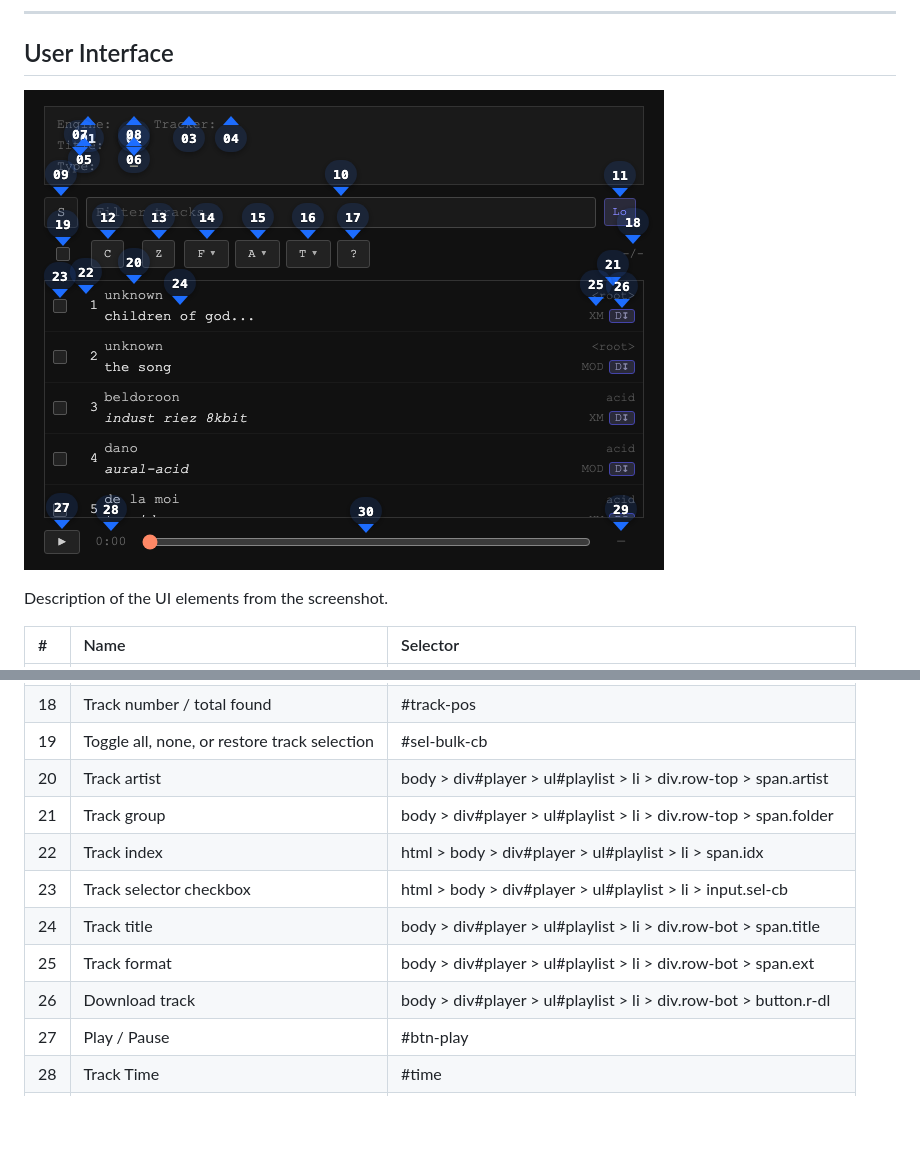
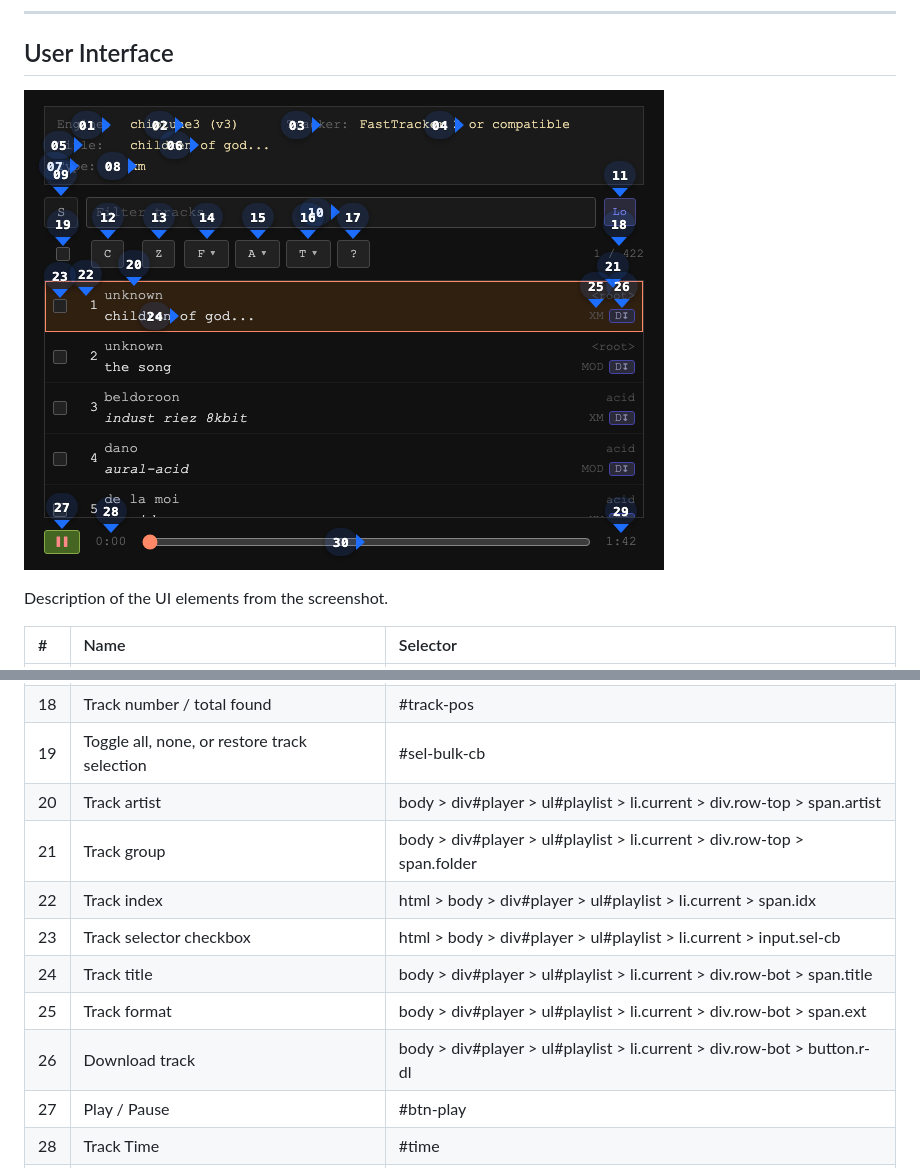
Before and after one commit to mike-seger/retro-tracker-players, a Markdown page: doc/README.md, 2 parts joined by grey strips. Drawn GitHub-style; pictures changed too: doc/elements-view.png; blank space fills up the shorter version.

```diff
--- a/doc/README.md
+++ b/doc/README.md
@@ -41,13 +41,13 @@ Description of the UI elements from the screenshot.
 | 17 | Help / About | #help-btn |
 | 18 | Track number / total found | #track-pos |
 | 19 | Toggle all, none, or restore track selection | #sel-bulk-cb |
-| 20 | Track artist | body > div#player > ul#playlist > li > div.row-top > span.artist |
-| 21 | Track group | body > div#player > ul#playlist > li > div.row-top > span.folder |
-| 22 | Track index | html > body > div#player > ul#playlist > li > span.idx |
-| 23 | Track selector checkbox | html > body > div#player > ul#playlist > li > input.sel-cb |
-| 24 | Track title | body > div#player > ul#playlist > li > div.row-bot > span.title |
-| 25 | Track format | body > div#player > ul#playlist > li > div.row-bot > span.ext |
-| 26 | Download track | body > div#player > ul#playlist > li > div.row-bot > button.r-dl |
+| 20 | Track artist | body > div#player > ul#playlist > li.current > div.row-top > span.artist |
+| 21 | Track group | body > div#player > ul#playlist > li.current > div.row-top > span.folder |
+| 22 | Track index | html > body > div#player > ul#playlist > li.current > span.idx |
+| 23 | Track selector checkbox | html > body > div#player > ul#playlist > li.current > input.sel-cb |
+| 24 | Track title | body > div#player > ul#playlist > li.current > div.row-bot > span.title |
+| 25 | Track format | body > div#player > ul#playlist > li.current > div.row-bot > span.ext |
+| 26 | Download track | body > div#player > ul#playlist > li.current > div.row-bot > button.r-dl |
 | 27 | Play / Pause | #btn-play |
 | 28 | Track Time | #time |
 | 29 | Track Length | #duration |
```
Also changed, not shown: other parts of doc/README.md (+1 -1 lines), 3 other files.
